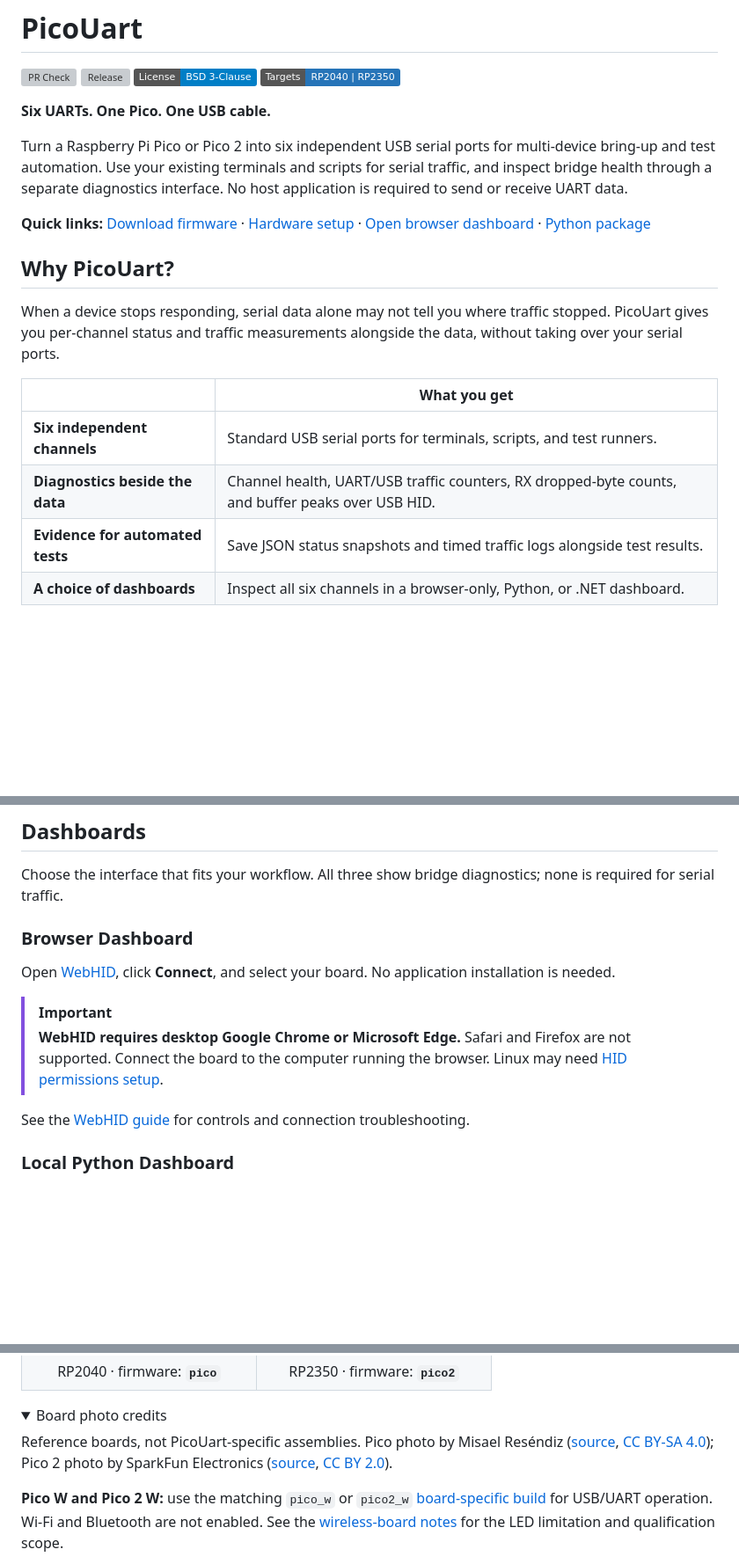
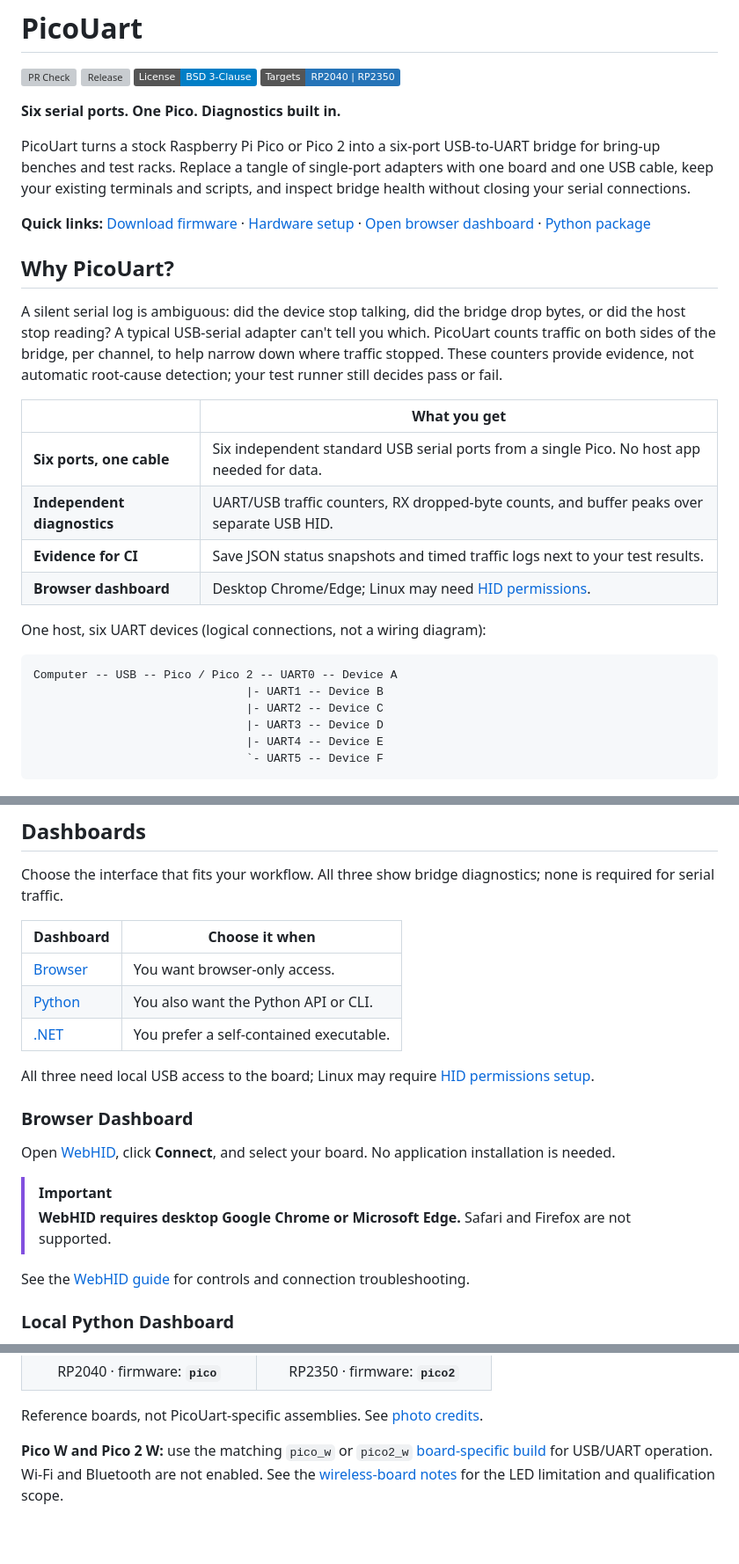
Before and after one commit to djwinter29-oss/PicoUart, a Markdown page: README.md, 3 parts joined by grey strips. Shown at 88% size. Drawn GitHub-style; folded sections open; badges without logos; blank space fills up the shorter version; grey boxes are pictures that could not be loaded.

Commit message:
update readme (#94)
Co-authored-by: Copilot <copilot@github.com>

````diff
--- a/README.md
+++ b/README.md
@@ -5,11 +5,11 @@
 [![License: BSD 3-Clause](https://img.shields.io/badge/License-BSD%203--Clause-blue.svg)](LICENSE)
 ![Targets: RP2040 and RP2350](https://img.shields.io/badge/Targets-RP2040%20%7C%20RP2350-2674b8)
 
-**Six UARTs. One Pico. One USB cable.**
+**Six serial ports. One Pico. Diagnostics built in.**
 
-Turn a Raspberry Pi Pico or Pico 2 into six independent USB serial ports for multi-device bring-up and test automation.
-Use your existing terminals and scripts for serial traffic, and inspect bridge health through a separate diagnostics
-interface. No host application is required to send or receive UART data.
+PicoUart turns a stock Raspberry Pi Pico or Pico 2 into a six-port USB-to-UART bridge for bring-up benches and test
+racks. Replace a tangle of single-port adapters with one board and one USB cable, keep your existing terminals and
+scripts, and inspect bridge health without closing your serial connections.
 
 **Quick links:** [Download firmware](https://github.com/djwinter29-oss/PicoUart/releases) ·
 [Hardware setup](docs/hardware-setup.md) ·
@@ -18,15 +18,28 @@ interface. No host application is required to send or receive UART data.
 
 ## Why PicoUart?
 
-When a device stops responding, serial data alone may not tell you where traffic stopped. PicoUart gives you
-per-channel status and traffic measurements alongside the data, without taking over your serial ports.
+A silent serial log is ambiguous: did the device stop talking, did the bridge drop bytes, or did the host stop
+reading? A typical USB-serial adapter can't tell you which. PicoUart counts traffic on both sides of the bridge, per
+channel, to help narrow down where traffic stopped. These counters provide evidence, not automatic root-cause
+detection; your test runner still decides pass or fail.
 
 | | What you get |
 | --- | --- |
-| **Six independent channels** | Standard USB serial ports for terminals, scripts, and test runners. |
-| **Diagnostics beside the data** | Channel health, UART/USB traffic counters, RX dropped-byte counts, and buffer peaks over USB HID. |
-| **Evidence for automated tests** | Save JSON status snapshots and timed traffic logs alongside test results. |
-| **A choice of dashboards** | Inspect all six channels in a browser-only, Python, or .NET dashboard. |
+| **Six ports, one cable** | Six independent standard USB serial ports from a single Pico. No host app needed for data. |
+| **Independent diagnostics** | UART/USB traffic counters, RX dropped-byte counts, and buffer peaks over separate USB HID. |
+| **Evidence for CI** | Save JSON status snapshots and timed traffic logs next to your test results. |
+| **Browser dashboard** | Desktop Chrome/Edge; Linux may need [HID permissions](tools/README.md#linux-hid-permissions). |
+
+One host, six UART devices (logical connections, not a wiring diagram):
+
+```text
+Computer -- USB -- Pico / Pico 2 -- UART0 -- Device A
+                               |- UART1 -- Device B
+                               |- UART2 -- Device C
+                               |- UART3 -- Device D
+                               |- UART4 -- Device E
+                               `- UART5 -- Device F
+```
 
 ![WebHID dashboard with simulated device identity, board configuration, runtime status, and six-channel UART/USB traffic.](docs/assets/pico-uart-dashboard.png)
 
@@ -93,6 +104,15 @@ See the [Python guide](host/python/README.md) for the API, output semantics, and
 
 Choose the interface that fits your workflow. All three show bridge diagnostics; none is required for serial traffic.
 
+| Dashboard | Choose it when |
+| --- | --- |
+| [Browser](#browser-dashboard) | You want browser-only access. |
+| [Python](#local-python-dashboard) | You also want the Python API or CLI. |
+| [.NET](#local-net-dashboard) | You prefer a self-contained executable. |
+
+All three need local USB access to the board; Linux may require
+[HID permissions setup](tools/README.md#linux-hid-permissions).
+
 ### Browser Dashboard
 
 Open [WebHID](https://djwinter29-oss.github.io/PicoUart/), click **Connect**, and select your board.
@@ -100,8 +120,6 @@ No application installation is needed.
 
 > [!IMPORTANT]
 > **WebHID requires desktop Google Chrome or Microsoft Edge.** Safari and Firefox are not supported.
-> Connect the board to the computer running the browser. Linux may need
-> [HID permissions setup](tools/README.md#linux-hid-permissions).
 
 See the [WebHID guide](host/webhid/README.md) for controls and connection troubleshooting.
 
@@ -145,16 +163,7 @@ The prebuilt **`pico`** and **`pico2`** firmware images target the standard non-
     </tbody>
 </table>
 
-<details>
-<summary>Board photo credits</summary>
-
-Reference boards, not PicoUart-specific assemblies. Pico photo by Misael Reséndiz
-([source](https://commons.wikimedia.org/wiki/File:Raspberry_Pi_Pico.jpg),
-[CC BY-SA 4.0](https://creativecommons.org/licenses/by-sa/4.0/)); Pico 2 photo by SparkFun Electronics
-([source](https://commons.wikimedia.org/wiki/File:DEV-26124-PICO-2-angle.jpg),
-[CC BY 2.0](https://creativecommons.org/licenses/by/2.0/)).
-
-</details>
+Reference boards, not PicoUart-specific assemblies. See [photo credits](#photo-credits).
 
 **Pico W and Pico 2 W:** use the matching `pico_w` or `pico2_w`
 [board-specific build](firmware/build-and-config.md#build) for USB/UART operation. Wi-Fi and Bluetooth are not enabled.
````
Also changed, not shown: other parts of README.md (+12 -6 lines).
